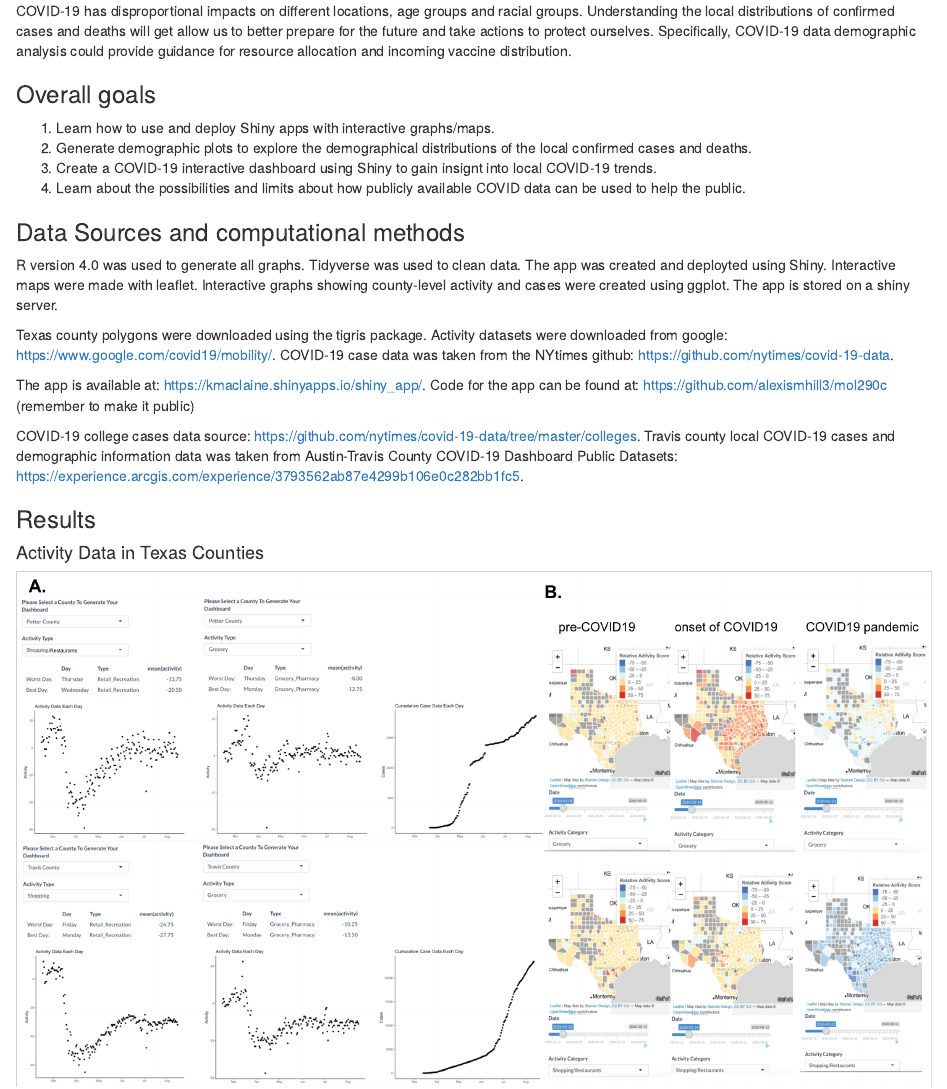
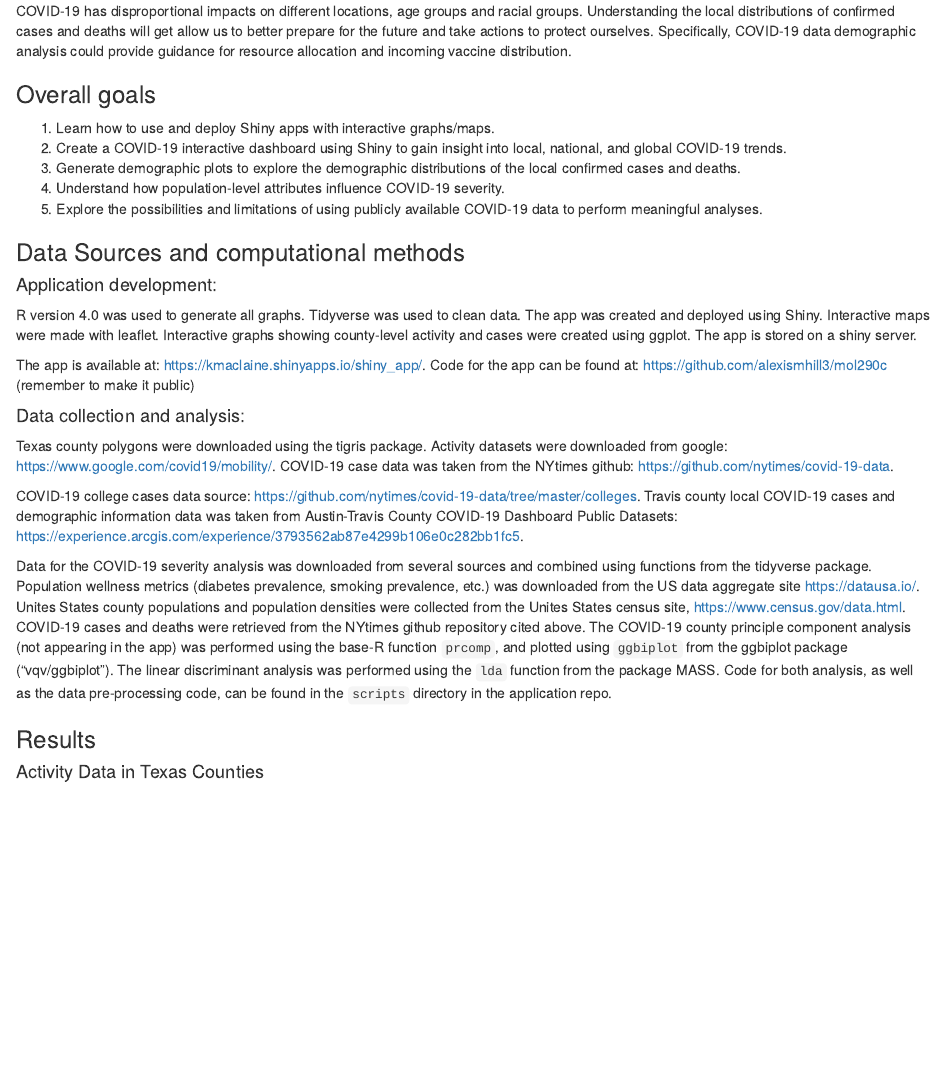
Before and after one commit to alexismhill3/mol290C-COVID-dashboard, an R Markdown document (written_draft_12_2.Rmd): the page in a window 1100 px wide, from 600 px down. Rendered offline with R 4.5, knitr and Pandoc, with nearby package versions.

Commit message:
methods and data sources for LDA

```diff
--- a/written_draft_12_2.Rmd
+++ b/written_draft_12_2.Rmd
@@ -22,20 +22,27 @@ COVID-19 has disproportional impacts on different locations, age groups and raci
 ### Overall goals
 
 1. Learn how to use and deploy Shiny apps with interactive graphs/maps.
-2. Generate demographic plots to explore the demographical distributions of the local confirmed cases and deaths.
-3. Create a COVID-19 interactive dashboard using Shiny to gain insignt into local COVID-19 trends.
-4. Learn about the possibilities and limits about how publicly available COVID data can be used to help the public.
+2. Create a COVID-19 interactive dashboard using Shiny to gain insight into local, national, and global COVID-19 trends.
+3. Generate demographic plots to explore the demographic distributions of the local confirmed cases and deaths.
+4. Understand how population-level attributes influence COVID-19 severity.
+5. Explore the possibilities and limitations of using publicly available COVID-19 data to perform meaningful analyses.
 
 
 ### Data Sources and computational methods
 
-R version 4.0 was used to generate all graphs. Tidyverse was used to clean data. The app was created and deployted using Shiny. Interactive maps were made with leaflet. Interactive graphs showing county-level activity and cases were created using ggplot. The app is stored on a shiny server.
+#### Application development:
+
+R version 4.0 was used to generate all graphs. Tidyverse was used to clean data. The app was created and deployed using Shiny. Interactive maps were made with leaflet. Interactive graphs showing county-level activity and cases were created using ggplot. The app is stored on a shiny server.
+
+The app is available at: https://kmaclaine.shinyapps.io/shiny_app/. Code for the app can be found at: https://github.com/alexismhill3/mol290c (remember to make it public)
+
+#### Data collection and analysis:
 
 Texas county polygons were downloaded using the tigris package. Activity datasets were downloaded from google: https://www.google.com/covid19/mobility/. COVID-19 case data was taken from the NYtimes github: https://github.com/nytimes/covid-19-data.
 
-The app is available at: https://kmaclaine.shinyapps.io/shiny_app/. Code for the app can be found at: https://github.com/alexismhill3/mol290c (remember to make it public)
+COVID-19 college cases data source: https://github.com/nytimes/covid-19-data/tree/master/colleges. Travis county local COVID-19 cases and demographic information data was taken from Austin-Travis County COVID-19 Dashboard Public Datasets: https://experience.arcgis.com/experience/3793562ab87e4299b106e0c282bb1fc5.
 
-COVID-19 college cases data source: https://github.com/nytimes/covid-19-data/tree/master/colleges. Travis county local COVID-19 cases and demographic information data was taken from Austin-Travis County COVID-19 Dashboard Public Datasets: https://experience.arcgis.com/experience/3793562ab87e4299b106e0c282bb1fc5.
+Data for the COVID-19 severity analysis was downloaded from several sources and combined using functions from the tidyverse package. Population wellness metrics (diabetes prevalence, smoking prevalence, etc.) was downloaded from the US data aggregate site https://datausa.io/. Unites States county populations and population densities were collected from the Unites States census site, https://www.census.gov/data.html. COVID-19 cases and deaths were retrieved from the NYtimes github repository cited above. The COVID-19 county principle component analysis (not appearing in the app) was performed using the base-R function `prcomp`, and plotted using `ggbiplot` from the ggbiplot package ("vqv/ggbiplot"). The linear discriminant analysis was performed using the `lda` function from the package MASS. Code for both analysis, as well as the data pre-processing code, can be found in the `scripts` directory in the application repo.
 
 
 ### Results
```
